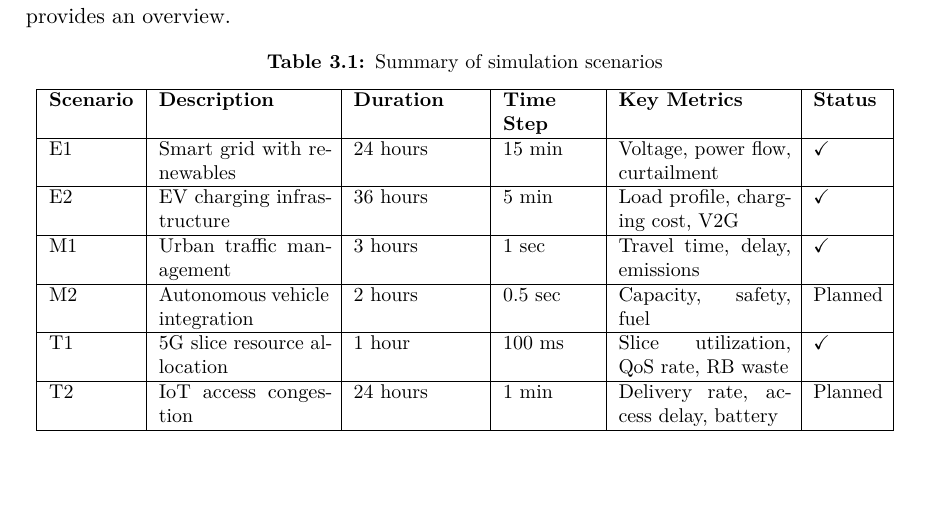
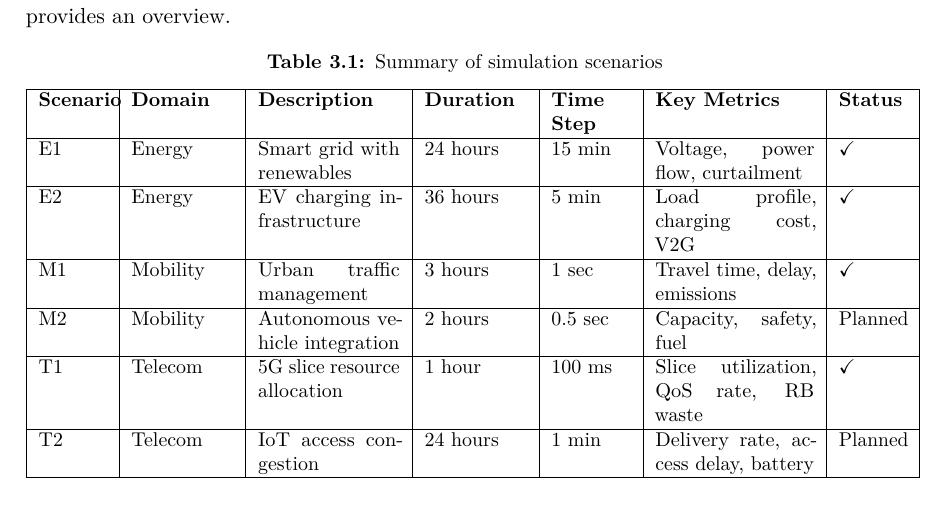
Before and after one commit to balexandermunoz/ua-master-thesis, a LaTeX thesis (matter.tex, which reads chapters/chapter3.tex): part of page 37 of 53, cut so that both start at the same text, the shorter picture padded with empty space. Compiled offline with pdfLaTeX.

Commit message:
Carolina: Add Domain column

```diff
--- a/chapters/chapter3.tex
+++ b/chapters/chapter3.tex
@@ -114,21 +114,21 @@ Six scenarios were designed covering energy, mobility, and telecommunications do
     \caption{Summary of simulation scenarios}
     \label{tab:scenario_summary}
     \small
-    \begin{tabular}{|p{1.5cm}|p{3.0cm}|p{2.2cm}|p{1.6cm}|p{3.0cm}|p{1.2cm}|}
+    \begin{tabular}{|p{1.2cm}|p{1.8cm}|p{2.5cm}|p{1.8cm}|p{1.4cm}|p{2.8cm}|p{1.2cm}|}
         \hline
-        \textbf{Scenario} & \textbf{Description} & \textbf{Duration} & \textbf{Time Step} & \textbf{Key Metrics} & \textbf{Status} \\
+        \textbf{Scenario} & \textbf{Domain} & \textbf{Description} & \textbf{Duration} & \textbf{Time Step} & \textbf{Key Metrics} & \textbf{Status} \\
         \hline
-        E1 & Smart grid with renewables & 24 hours & 15 min & Voltage, power flow, curtailment & \checkmark \\
+        E1 & Energy & Smart grid with renewables & 24 hours & 15 min & Voltage, power flow, curtailment & \checkmark \\
         \hline
-        E2 & EV charging infrastructure & 36 hours & 5 min & Load profile, charging cost, V2G & \checkmark \\
+        E2 & Energy & EV charging infrastructure & 36 hours & 5 min & Load profile, charging cost, V2G & \checkmark \\
         \hline
-        M1 & Urban traffic management & 3 hours & 1 sec & Travel time, delay, emissions & \checkmark \\
+        M1 & Mobility & Urban traffic management & 3 hours & 1 sec & Travel time, delay, emissions & \checkmark \\
         \hline
-        M2 & Autonomous vehicle integration & 2 hours & 0.5 sec & Capacity, safety, fuel & Planned \\
+        M2 & Mobility & Autonomous vehicle integration & 2 hours & 0.5 sec & Capacity, safety, fuel & Planned \\
         \hline
-        T1 & 5G slice resource allocation & 1 hour & 100 ms & Slice utilization, QoS rate, RB waste & \checkmark \\
+        T1 & Telecom & 5G slice resource allocation & 1 hour & 100 ms & Slice utilization, QoS rate, RB waste & \checkmark \\
         \hline
-        T2 & IoT access congestion & 24 hours & 1 min & Delivery rate, access delay, battery & Planned \\
+        T2 & Telecom & IoT access congestion & 24 hours & 1 min & Delivery rate, access delay, battery & Planned \\
         \hline
     \end{tabular}
 \end{table}
```
